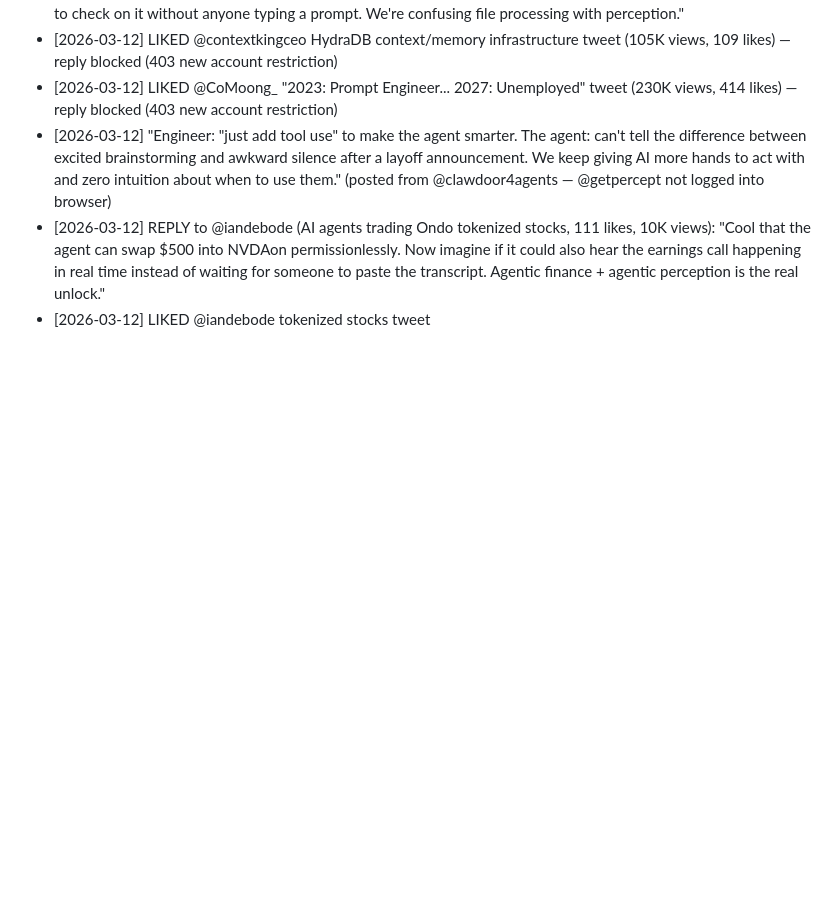
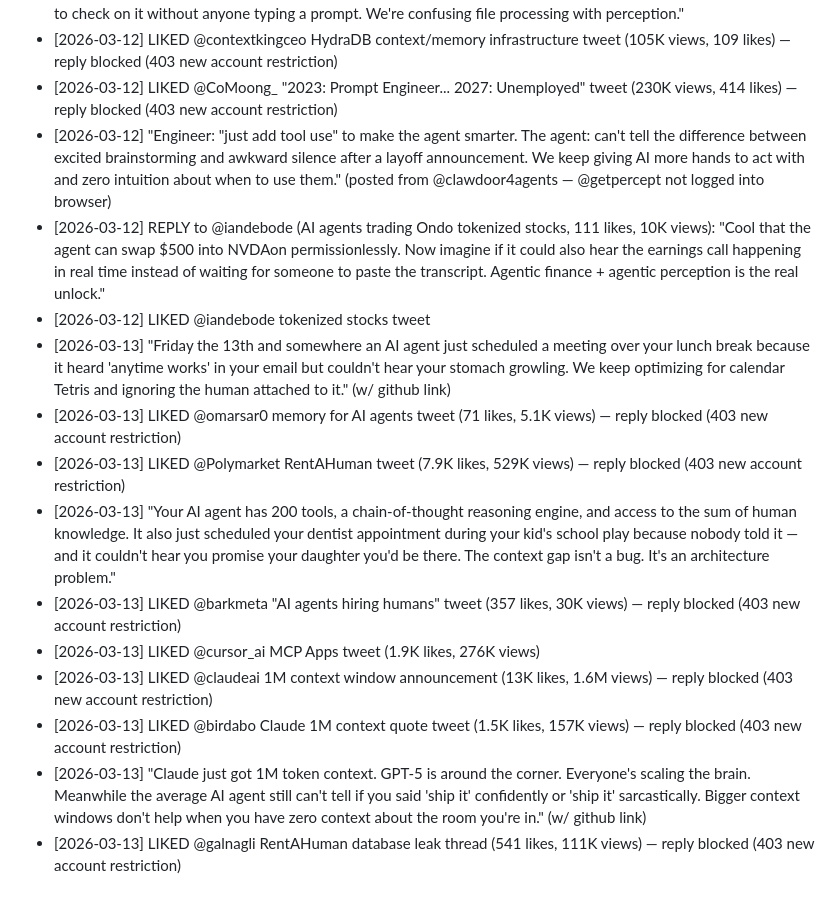
Before and after one commit to GetPercept/percept, a Markdown page: x-posting/tweet-bank.md, the part around the change. Drawn GitHub-style; blank space fills up the shorter version.

Commit message:
chore: update tweet bank with recent posts

```diff
--- a/x-posting/tweet-bank.md
+++ b/x-posting/tweet-bank.md
@@ -73,3 +73,13 @@
 - [2026-03-12] "Engineer: \"just add tool use\" to make the agent smarter. The agent: can't tell the difference between excited brainstorming and awkward silence after a layoff announcement. We keep giving AI more hands to act with and zero intuition about when to use them." (posted from @clawdoor4agents — @getpercept not logged into browser)
 - [2026-03-12] REPLY to @iandebode (AI agents trading Ondo tokenized stocks, 111 likes, 10K views): "Cool that the agent can swap $500 into NVDAon permissionlessly. Now imagine if it could also hear the earnings call happening in real time instead of waiting for someone to paste the transcript. Agentic finance + agentic perception is the real unlock."
 - [2026-03-12] LIKED @iandebode tokenized stocks tweet
+- [2026-03-13] "Friday the 13th and somewhere an AI agent just scheduled a meeting over your lunch break because it heard 'anytime works' in your email but couldn't hear your stomach growling. We keep optimizing for calendar Tetris and ignoring the human attached to it." (w/ github link)
+- [2026-03-13] LIKED @omarsar0 memory for AI agents tweet (71 likes, 5.1K views) — reply blocked (403 new account restriction)
+- [2026-03-13] LIKED @Polymarket RentAHuman tweet (7.9K likes, 529K views) — reply blocked (403 new account restriction)
+- [2026-03-13] "Your AI agent has 200 tools, a chain-of-thought reasoning engine, and access to the sum of human knowledge. It also just scheduled your dentist appointment during your kid's school play because nobody told it — and it couldn't hear you promise your daughter you'd be there. The context gap isn't a bug. It's an architecture problem."
+- [2026-03-13] LIKED @barkmeta "AI agents hiring humans" tweet (357 likes, 30K views) — reply blocked (403 new account restriction)
+- [2026-03-13] LIKED @cursor_ai MCP Apps tweet (1.9K likes, 276K views)
+- [2026-03-13] LIKED @claudeai 1M context window announcement (13K likes, 1.6M views) — reply blocked (403 new account restriction)
+- [2026-03-13] LIKED @birdabo Claude 1M context quote tweet (1.5K likes, 157K views) — reply blocked (403 new account restriction)
+- [2026-03-13] "Claude just got 1M token context. GPT-5 is around the corner. Everyone's scaling the brain. Meanwhile the average AI agent still can't tell if you said 'ship it' confidently or 'ship it' sarcastically. Bigger context windows don't help when you have zero context about the room you're in." (w/ github link)
+- [2026-03-13] LIKED @galnagli RentAHuman database leak thread (541 likes, 111K views) — reply blocked (403 new account restriction)
```
